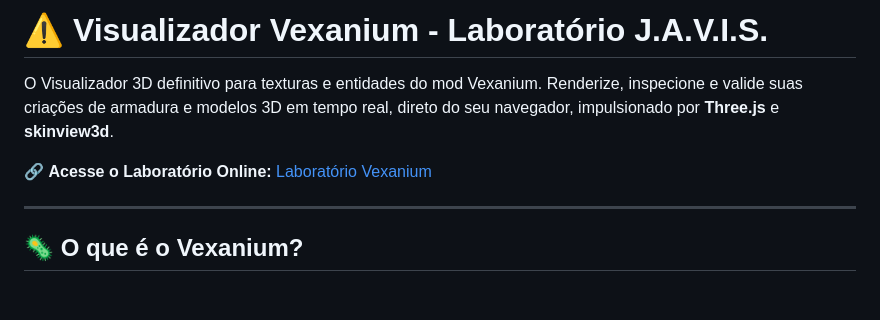
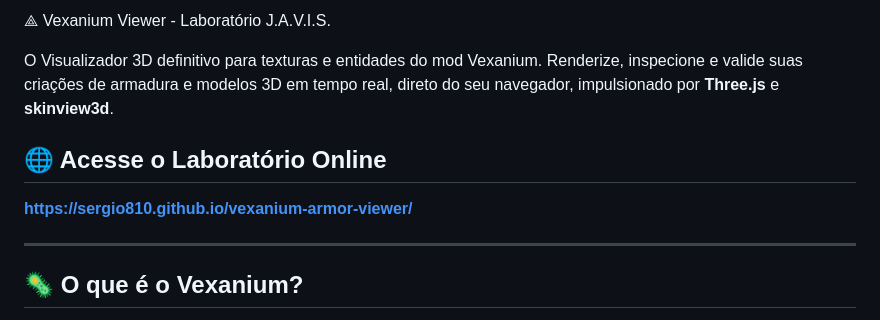
Before and after one commit to SERGIO810/vexanium-armor-viewer, a Markdown page: README.md, the part around the change. GitHub-like rendering; blank space fills up the shorter version.

Commit message:
Revise README title and access section formatting
Updated the title and formatted the online access section in README.md.

```diff
--- a/README.md
+++ b/README.md
@@ -1,8 +1,11 @@
-# ⚠️ Visualizador Vexanium - Laboratório J.A.V.I.S.
+ ⟁ Vexanium Viewer - Laboratório J.A.V.I.S.
 
 O Visualizador 3D definitivo para texturas e entidades do mod Vexanium. Renderize, inspecione e valide suas criações de armadura e modelos 3D em tempo real, direto do seu navegador, impulsionado por **Three.js** e **skinview3d**.
 
-🔗 **Acesse o Laboratório Online:** [Laboratório Vexanium](https://sergio810.github.io/vexanium-armor-viewer/)
+
+## 🌐 Acesse o Laboratório Online
+
+**https://sergio810.github.io/vexanium-armor-viewer/**
 
 ---
 
```
